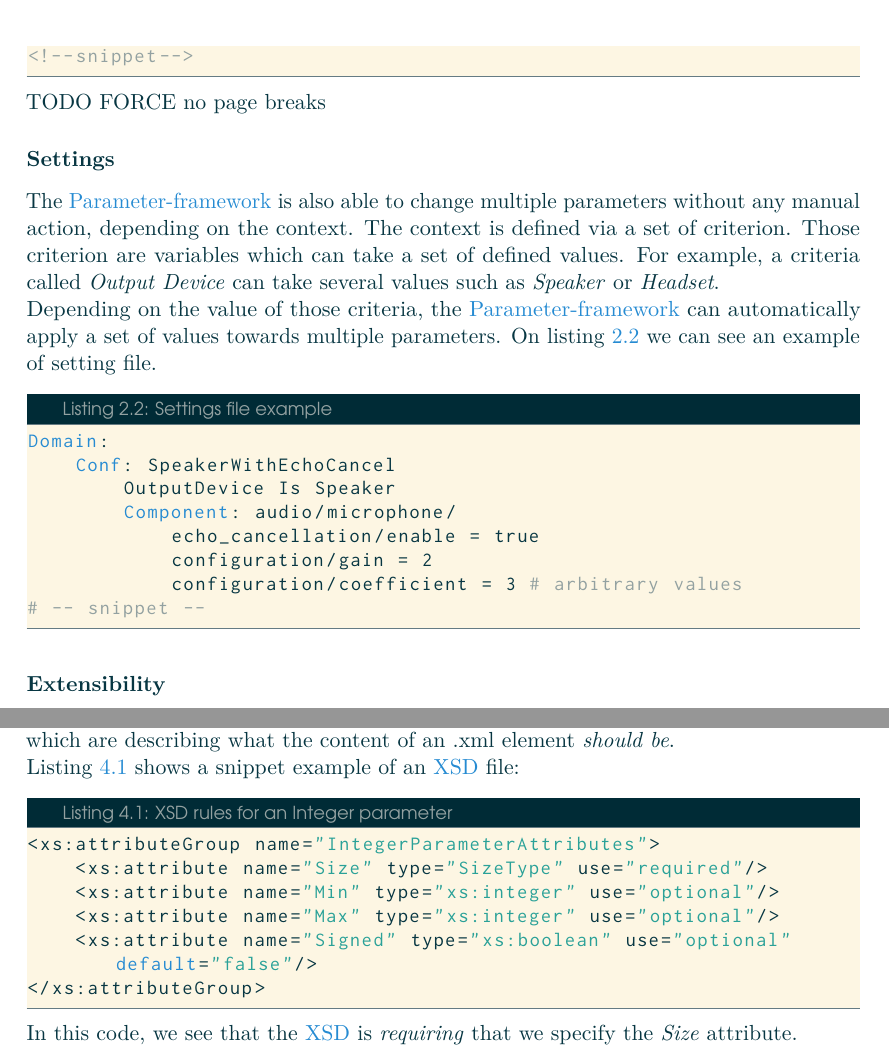
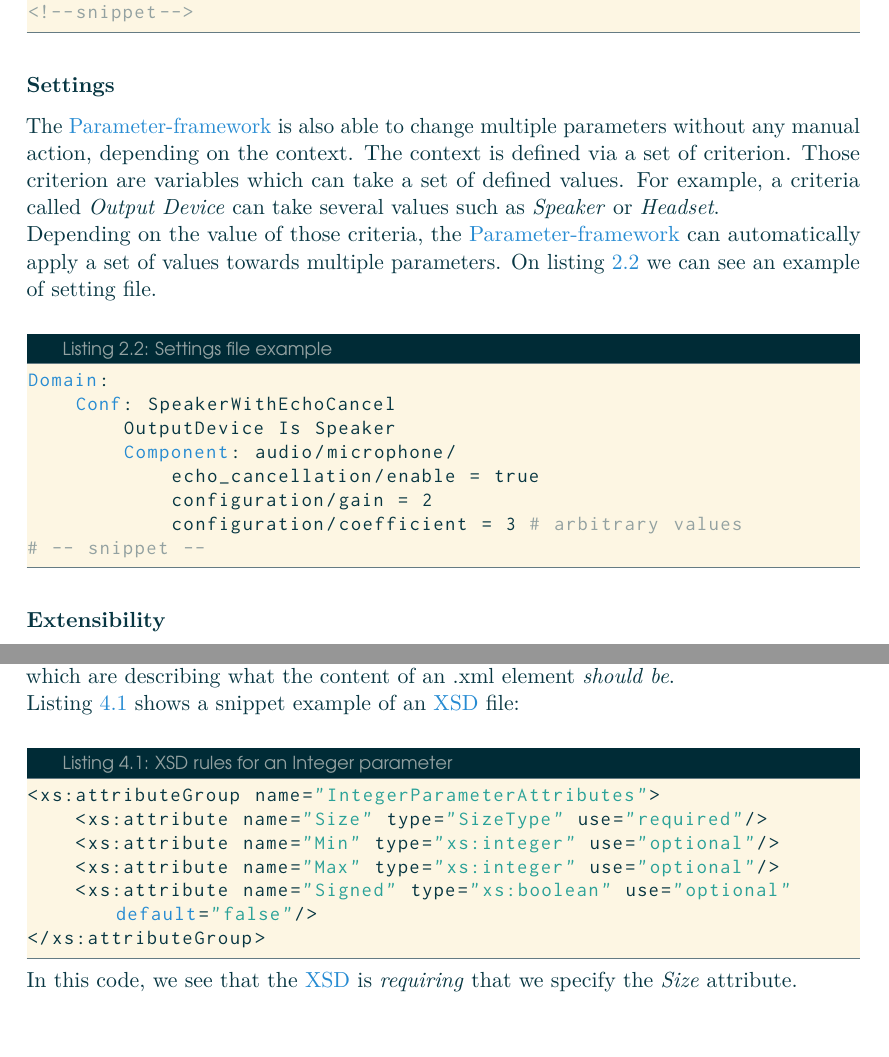
Before and after one commit to Makohoek/internship-report, a LaTeX thesis (report/src/main.tex, which reads report/src/achievements.tex, report/src/context.tex): two parts of pages 13 and 23 of 35 before the commit and two parts of pages 13 and 24 of 36 after it, joined at a grey line, cut so that both start at the same text, the shorter picture padded with empty space. Compiled offline with pdfLaTeX.

Commit message:
Add all reworks david: TODO fixedpoint
Signed-off-by: Mattijs Korpershoek <mattijsx.korpershoek@intel.com>

```diff
--- a/report/src/achievements.tex
+++ b/report/src/achievements.tex
@@ -34,14 +34,14 @@
 
 Listing \ref{lst:xsd} shows a snippet example of an \gls{xsd} file:
 
-\begin{lstlisting}[language=XML, caption=XSD rules for an Integer parameter, label=lst:xsd]
+\begin{code}[language=XML, caption=XSD rules for an Integer parameter, label=lst:xsd]
 <xs:attributeGroup name="IntegerParameterAttributes">
     <xs:attribute name="Size" type="SizeType" use="required"/>
     <xs:attribute name="Min" type="xs:integer" use="optional"/>
     <xs:attribute name="Max" type="xs:integer" use="optional"/>
     <xs:attribute name="Signed" type="xs:boolean" use="optional" default="false"/>
 </xs:attributeGroup>
-\end{lstlisting}
+\end{code}
 
 In this code, we see that the \gls{xsd} is \emph{requiring} that we specify the \emph{Size} attribute.
 
--- a/report/src/context.tex
+++ b/report/src/context.tex
@@ -129,7 +129,8 @@
 
 In listing \ref{lst:pfwstructure}, when can see the \gls{xml} structure file
 describing the tree from figure \ref{fig:pfwtree}.
-\begin{lstlisting}[language=pfwXml, caption=Structure file example snippet, label=lst:pfwstructure]
+
+\begin{code}[language=pfwXml, caption=Structure file example snippet, label=lst:pfwstructure]
 <!--snippet-->
 <ComponentType Name="echo_cancellation">
     <BooleanParameter Name="enable"/>
@@ -139,8 +140,7 @@
     </ParameterBlock>
 </ComponentType>
 <!--snippet-->
-\end{lstlisting}
-TODO FORCE no page breaks
+\end{code}
 
 \subsubsection{Settings}
 The \gls{pfw} is also able to change multiple parameters without any manual action, depending on the context.
@@ -150,7 +150,8 @@
 Depending on the value of those criteria, the \gls{pfw} can automatically apply a set of values towards
 multiple parameters.
 On listing \ref{lst:pfwsettings} we can see an example of setting file.
-\begin{lstlisting}[language=pfwLang, caption=Settings file example, label=lst:pfwsettings]
+
+\begin{code}[language=pfwLang, caption=Settings file example, label=lst:pfwsettings]
 Domain:
     Conf: SpeakerWithEchoCancel
         OutputDevice Is Speaker
--- a/report/src/main.tex
+++ b/report/src/main.tex
@@ -121,6 +121,15 @@
 morestring=[b]",
 }
 
+% Code listing without page break
+\lstnewenvironment{code}[1][]%
+{
+    \noindent
+    \minipage{\linewidth}
+    \vspace{0.5\baselineskip}
+        \lstset{#1}}
+{\endminipage}
+
 %%%%%%%%%%%%%%%%%%%%
 % caption settings %
 %%%%%%%%%%%%%%%%%%%%
```
Also changed, not shown: report/src/achievements.tex (9 more changed lines), report/src/context.tex (2 more changed lines), 1 other file.
